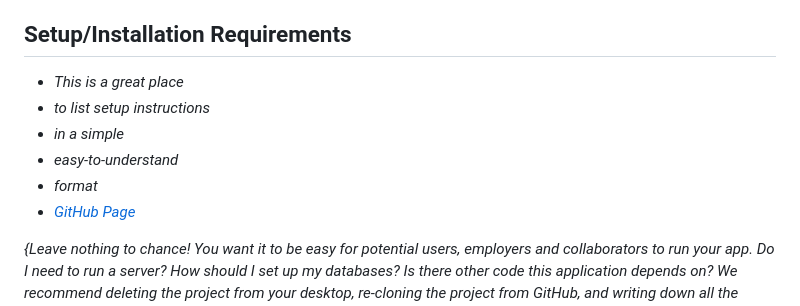
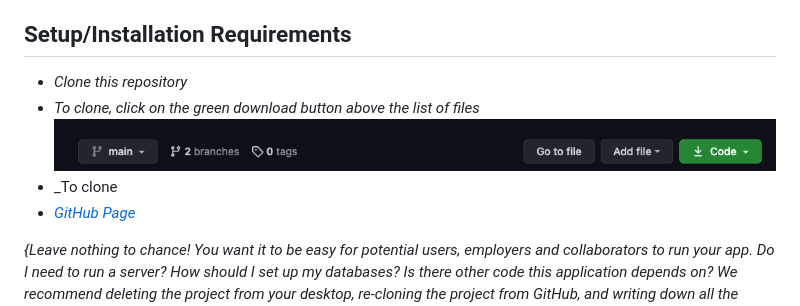
Before and after one commit to webquiza/practice_css_bootstrap_2, a Markdown page: README.md, the part around the change. Drawn GitHub-style; pictures changed too: img/clone.png (added).

Commit message:
update README.md with image

```diff
--- a/README.md
+++ b/README.md
@@ -17,11 +17,10 @@ _{This is a detailed description of your application. Give as much detail as nee
 
 ## Setup/Installation Requirements
 
-* _This is a great place_
-* _to list setup instructions_
-* _in a simple_
-* _easy-to-understand_
-* _format_
+* _Clone this repository_
+* _To clone, click on the green download button above the list of files_
+![Clone button](img/clone.png)
+* _To clone
 * _[GitHub Page](https://webquiza.github.io/practice_css_bootstrap_2/)_
 
 _{Leave nothing to chance! You want it to be easy for potential users, employers and collaborators to run your app. Do I need to run a server? How should I set up my databases? Is there other code this application depends on? We recommend deleting the project from your desktop, re-cloning the project from GitHub, and writing down all the steps necessary to get the project working again.}_
```
